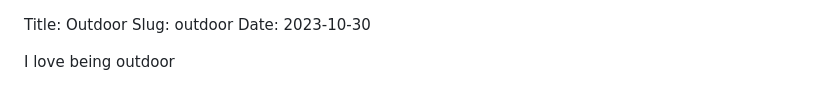
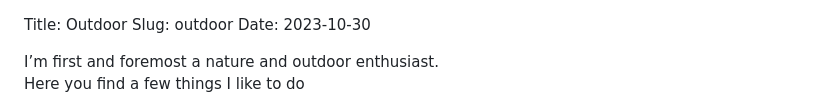
Before and after one commit to AlbCa/albca.github.io, a Markdown page: content/pages/outdoor.md, the part around the change printed below. Drawn GitHub-style.

```diff
--- a/content/pages/outdoor.md
+++ b/content/pages/outdoor.md
@@ -2,7 +2,8 @@ Title: Outdoor
 Slug: outdoor
 Date: 2023-10-30
 
-I love being outdoor
+I’m first and foremost a nature and outdoor enthusiast.
+Here you find a few things I like to do
 
 [//]: <> (![mypic3a](../images/redival.jpg))
 <img src="../images/redival.jpg" alt="image" width="80%" height="auto">
```
Also changed, not shown: other parts of content/pages/outdoor.md (+10 -5 lines), content/pages/about.md (+1 -2 lines), content/images/bagozza.jpg (added), content/images/bozzi.jpg (added), output/images/bagozza.jpg (added), output/images/bozzi.jpg (added), 10 other files.
